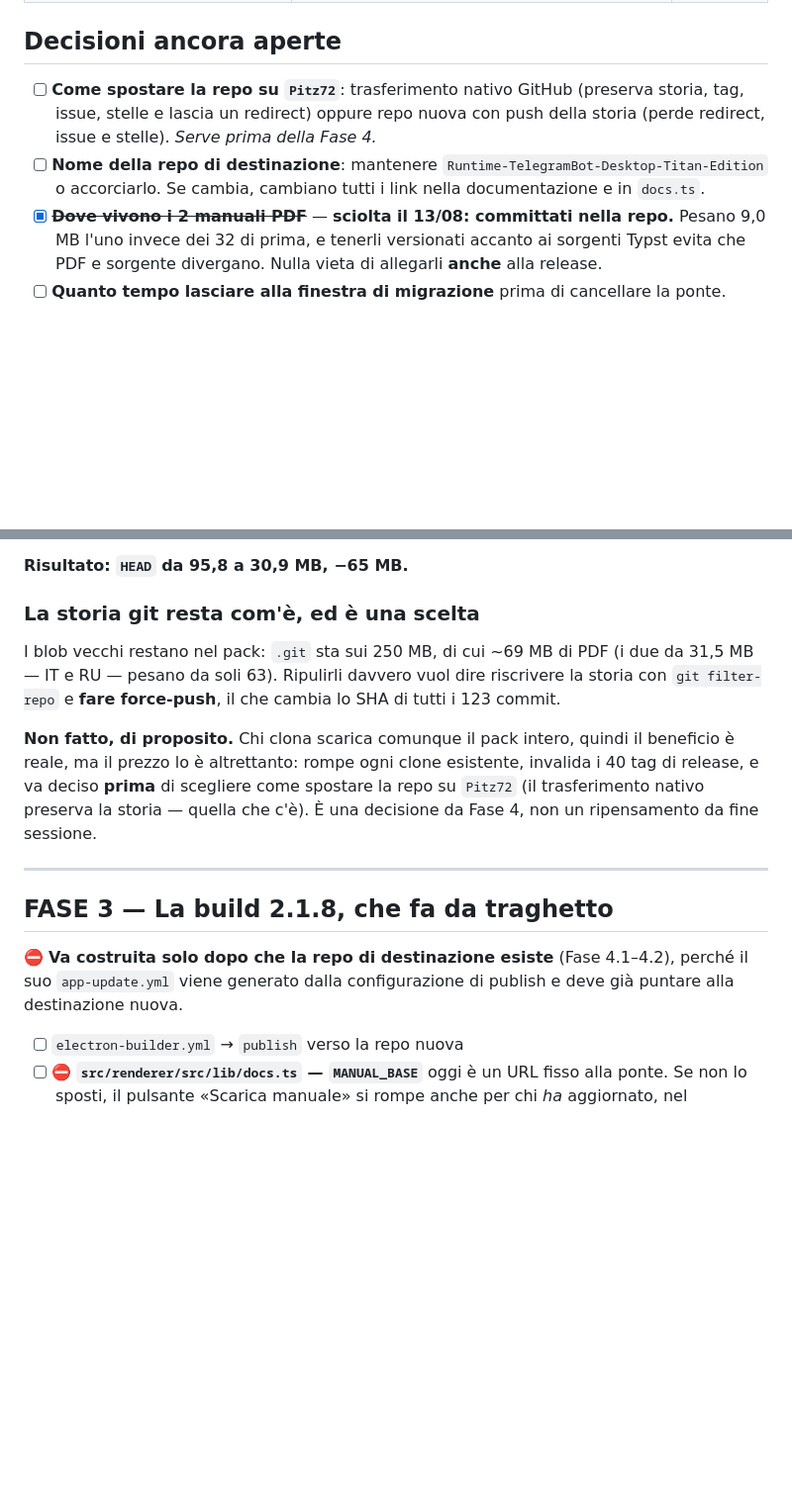
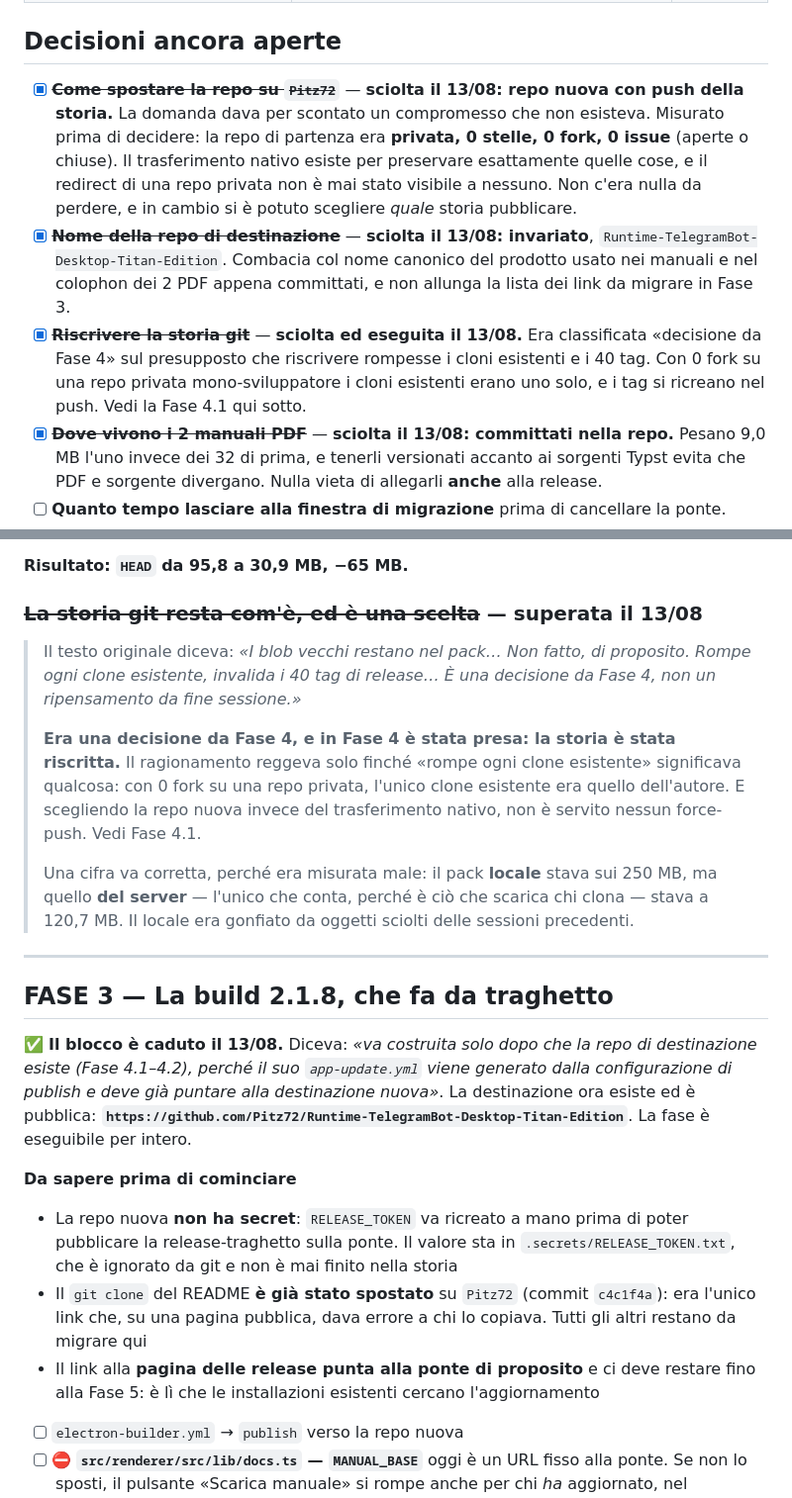
Before and after one commit to Pitz72/Runtime-TelegramBot-Desktop-Titan-Edition, a Markdown page: docs/PIANO-APERTURA.md, 2 parts joined by grey strips. Shown at 99% size. GitHub-like rendering; blank space fills up the shorter version.

```diff
--- a/docs/PIANO-APERTURA.md
+++ b/docs/PIANO-APERTURA.md
@@ -27,8 +29,9 @@
 
 ## Decisioni ancora aperte
 
-- [ ] **Come spostare la repo su `Pitz72`**: trasferimento nativo GitHub (preserva storia, tag, issue, stelle e lascia un redirect) oppure repo nuova con push della storia (perde redirect, issue e stelle). *Serve prima della Fase 4.*
-- [ ] **Nome della repo di destinazione**: mantenere `Runtime-TelegramBot-Desktop-Titan-Edition` o accorciarlo. Se cambia, cambiano tutti i link nella documentazione e in `docs.ts`.
+- [x] ~~**Come spostare la repo su `Pitz72`**~~ — **sciolta il 13/08: repo nuova con push della storia.** La domanda dava per scontato un compromesso che non esisteva. Misurato prima di decidere: la repo di partenza era **privata, 0 stelle, 0 fork, 0 issue** (aperte o chiuse). Il trasferimento nativo esiste per preservare esattamente quelle cose, e il redirect di una repo privata non è mai stato visibile a nessuno. Non c'era nulla da perdere, e in cambio si è potuto scegliere *quale* storia pubblicare.
+- [x] ~~**Nome della repo di destinazione**~~ — **sciolta il 13/08: invariato**, `Runtime-TelegramBot-Desktop-Titan-Edition`. Combacia col nome canonico del prodotto usato nei manuali e nel colophon dei 2 PDF appena committati, e non allunga la lista dei link da migrare in Fase 3.
+- [x] ~~**Riscrivere la storia git**~~ — **sciolta ed eseguita il 13/08.** Era classificata «decisione da Fase 4» sul presupposto che riscrivere rompesse i cloni esistenti e i 40 tag. Con 0 fork su una repo privata mono-sviluppatore i cloni esistenti erano uno solo, e i tag si ricreano nel push. Vedi la Fase 4.1 qui sotto.
 - [x] ~~**Dove vivono i 2 manuali PDF**~~ — **sciolta il 13/08: committati nella repo.** Pesano 9,0 MB l'uno invece dei 32 di prima, e tenerli versionati accanto ai sorgenti Typst evita che PDF e sorgente divergano. Nulla vieta di allegarli **anche** alla release.
 - [ ] **Quanto tempo lasciare alla finestra di migrazione** prima di cancellare la ponte.
 - [ ] **Se pubblicare una v2.1.8 anche sulla ponte** con i soli fix, o aspettare di avere anche i manuali rifatti e fare una sola release.
@@ -265,17 +268,24 @@ Domanda dell'utente: perché i PDF non erano ancora committati, e se i vecchi oc
 
 **Risultato: `HEAD` da 95,8 a 30,9 MB, −65 MB.**
 
-### La storia git resta com'è, ed è una scelta
+### ~~La storia git resta com'è, ed è una scelta~~ — superata il 13/08
 
-I blob vecchi restano nel pack: `.git` sta sui 250 MB, di cui ~69 MB di PDF (i due da 31,5 MB — IT e RU — pesano da soli 63). Ripulirli davvero vuol dire riscrivere la storia con `git filter-repo` e **fare force-push**, il che cambia lo SHA di tutti i 123 commit.
-
-**Non fatto, di proposito.** Chi clona scarica comunque il pack intero, quindi il beneficio è reale, ma il prezzo lo è altrettanto: rompe ogni clone esistente, invalida i 40 tag di release, e va deciso **prima** di scegliere come spostare la repo su `Pitz72` (il trasferimento nativo preserva la storia — quella che c'è). È una decisione da Fase 4, non un ripensamento da fine sessione.
+> Il testo originale diceva: *«I blob vecchi restano nel pack… Non fatto, di proposito. Rompe ogni clone esistente, invalida i 40 tag di release… È una decisione da Fase 4, non un ripensamento da fine sessione.»*
+>
+> **Era una decisione da Fase 4, e in Fase 4 è stata presa: la storia è stata riscritta.** Il ragionamento reggeva solo finché «rompe ogni clone esistente» significava qualcosa: con 0 fork su una repo privata, l'unico clone esistente era quello dell'autore. E scegliendo la repo nuova invece del trasferimento nativo, non è servito nessun force-push. Vedi Fase 4.1.
+>
+> Una cifra va corretta, perché era misurata male: il pack **locale** stava sui 250 MB, ma quello **del server** — l'unico che conta, perché è ciò che scarica chi clona — stava a 120,7 MB. Il locale era gonfiato da oggetti sciolti delle sessioni precedenti.
 
 ---
 
 ## FASE 3 — La build 2.1.8, che fa da traghetto
 
-⛔ **Va costruita solo dopo che la repo di destinazione esiste** (Fase 4.1–4.2), perché il suo `app-update.yml` viene generato dalla configurazione di publish e deve già puntare alla destinazione nuova.
+✅ **Il blocco è caduto il 13/08.** Diceva: *«va costruita solo dopo che la repo di destinazione esiste (Fase 4.1–4.2), perché il suo `app-update.yml` viene generato dalla configurazione di publish e deve già puntare alla destinazione nuova»*. La destinazione ora esiste ed è pubblica: **`https://github.com/Pitz72/Runtime-TelegramBot-Desktop-Titan-Edition`**. La fase è eseguibile per intero.
+
+**Da sapere prima di cominciare**
+- La repo nuova **non ha secret**: `RELEASE_TOKEN` va ricreato a mano prima di poter pubblicare la release-traghetto sulla ponte. Il valore sta in `.secrets/RELEASE_TOKEN.txt`, che è ignorato da git e non è mai finito nella storia
+- Il `git clone` del README **è già stato spostato** su `Pitz72` (commit `c4c1f4a`): era l'unico link che, su una pagina pubblica, dava errore a chi lo copiava. Tutti gli altri restano da migrare qui
+- Il link alla **pagina delle release punta alla ponte di proposito** e ci deve restare fino alla Fase 5: è lì che le installazioni esistenti cercano l'aggiornamento
 
 - [ ] `electron-builder.yml` → `publish` verso la repo nuova
 - [ ] ⛔ **`src/renderer/src/lib/docs.ts` — `MANUAL_BASE`** oggi è un URL fisso alla ponte. Se non lo sposti, il pulsante «Scarica manuale» si rompe anche per chi *ha* aggiornato, nel momento in cui cancelli la ponte
```
Also changed, not shown: other parts of docs/PIANO-APERTURA.md (+44 -13 lines).
